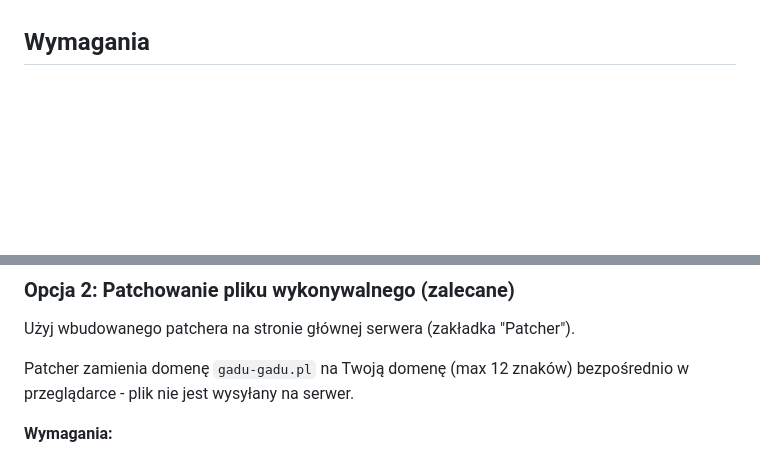
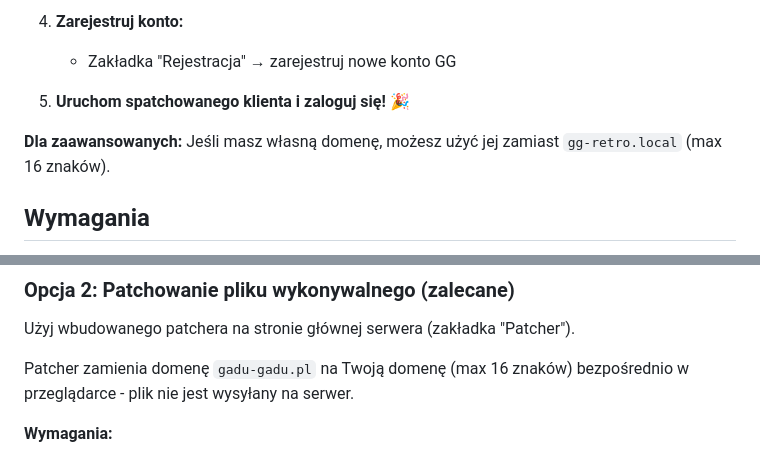
Before and after one commit to skorotkiewicz/gg-retro, a Markdown page: README.md, 2 parts joined by grey strips. Drawn GitHub-style; blank space fills up the shorter version.

```diff
--- a/README.md
+++ b/README.md
@@ -20,3 +87,9 @@ Reimplementacja serwera protokołu Gadu-Gadu 6.0 w języku Rust. Projekt umożli
+4. **Zarejestruj konto:**
+   - Zakładka "Rejestracja" → zarejestruj nowe konto GG
+
+5. **Uruchom spatchowanego klienta i zaloguj się!** 🎉
+
+**Dla zaawansowanych:** Jeśli masz własną domenę, możesz użyć jej zamiast `gg-retro.local` (max 16 znaków).
 
 ## Wymagania
 
@@ -219,7 +292,7 @@ Dodaj wpisy do pliku hosts:
 
 Użyj wbudowanego patchera na stronie głównej serwera (zakładka "Patcher").
 
-Patcher zamienia domenę `gadu-gadu.pl` na Twoją domenę (max 12 znaków) bezpośrednio w przeglądarce - plik nie jest wysyłany na serwer.
+Patcher zamienia domenę `gadu-gadu.pl` na Twoją domenę (max 16 znaków) bezpośrednio w przeglądarce - plik nie jest wysyłany na serwer.
 
 **Wymagania:**
 - Serwer GG-Retro musi być uruchomiony na porcie 80 (HTTP API)
```
Also changed, not shown: other parts of README.md (+68 -1 lines).
